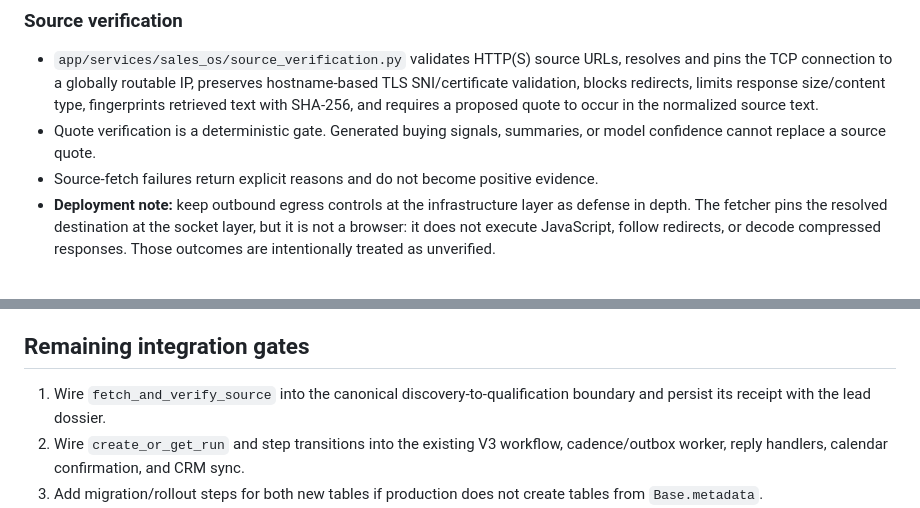
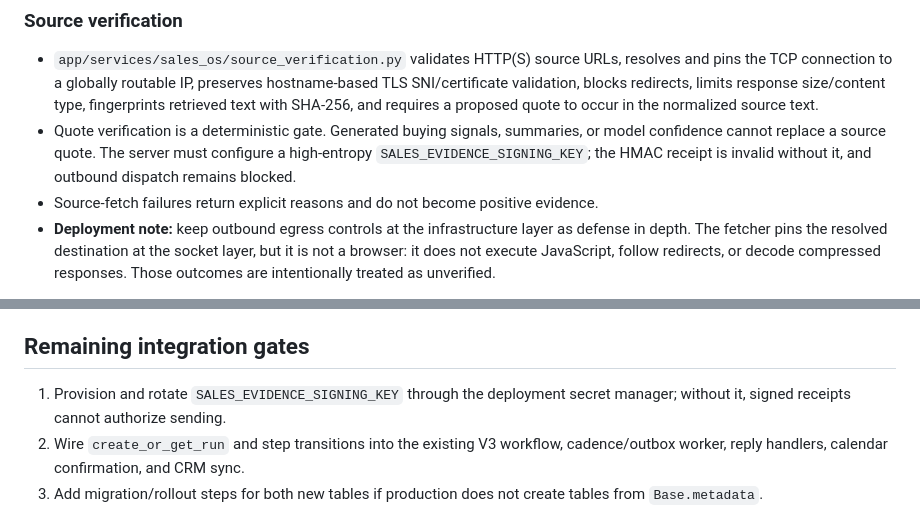
Before and after one commit to alienhousenetworks/octaos, a Markdown page: docs/sales-ai-end-to-end-reliability.md, 2 parts joined by grey strips. GitHub-like rendering.

Commit message:
Document source receipt signing secret requirement

```diff
--- a/docs/sales-ai-end-to-end-reliability.md
+++ b/docs/sales-ai-end-to-end-reliability.md
@@ -5,7 +5,7 @@
 ### Source verification
 
 - `app/services/sales_os/source_verification.py` validates HTTP(S) source URLs, resolves and pins the TCP connection to a globally routable IP, preserves hostname-based TLS SNI/certificate validation, blocks redirects, limits response size/content type, fingerprints retrieved text with SHA-256, and requires a proposed quote to occur in the normalized source text.
-- Quote verification is a deterministic gate. Generated buying signals, summaries, or model confidence cannot replace a source quote.
+- Quote verification is a deterministic gate. Generated buying signals, summaries, or model confidence cannot replace a source quote. The server must configure a high-entropy `SALES_EVIDENCE_SIGNING_KEY`; the HMAC receipt is invalid without it, and outbound dispatch remains blocked.
 - Source-fetch failures return explicit reasons and do not become positive evidence.
 - **Deployment note:** keep outbound egress controls at the infrastructure layer as defense in depth. The fetcher pins the resolved destination at the socket layer, but it is not a browser: it does not execute JavaScript, follow redirects, or decode compressed responses. Those outcomes are intentionally treated as unverified.
 
@@ -24,7 +24,7 @@ The ledger intentionally does not pretend that legacy V3 and Search V4 are alrea
 
 ## Remaining integration gates
 
-1. Wire `fetch_and_verify_source` into the canonical discovery-to-qualification boundary and persist its receipt with the lead dossier.
+1. Provision and rotate `SALES_EVIDENCE_SIGNING_KEY` through the deployment secret manager; without it, signed receipts cannot authorize sending.
 2. Wire `create_or_get_run` and step transitions into the existing V3 workflow, cadence/outbox worker, reply handlers, calendar confirmation, and CRM sync.
 3. Add migration/rollout steps for both new tables if production does not create tables from `Base.metadata`.
 4. Add provider-backed integration tests with tenant-owned credentials; unit tests cannot prove external deliverability, opt-in, inbox sync, or calendar receipts.
```
